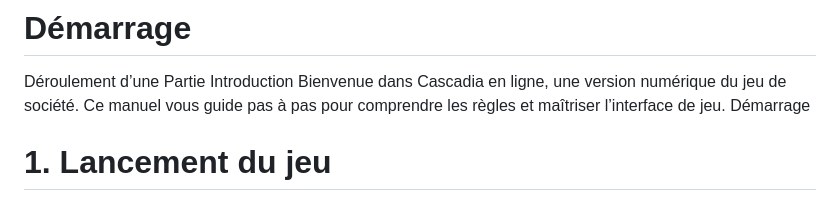
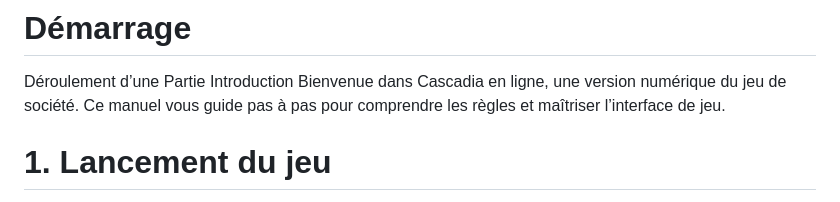
Before and after one commit to foued21/Cascadia-Java, a Markdown page: README.md, the part around the change. Rendered like a GitHub page.

```diff
--- a/README.md
+++ b/README.md
@@ -5,7 +5,6 @@ Déroulement d’une Partie
 Introduction
 Bienvenue dans Cascadia en ligne, une version numérique du jeu de société. Ce manuel vous guide
 pas à pas pour comprendre les règles et maîtriser l’interface de jeu.
-Démarrage
 # 1. Lancement du jeu
 Assurez-vous que votre environnement Java est configuré correctement.
 Dans un terminal éxécutez le fichier principal via la commande :
```
